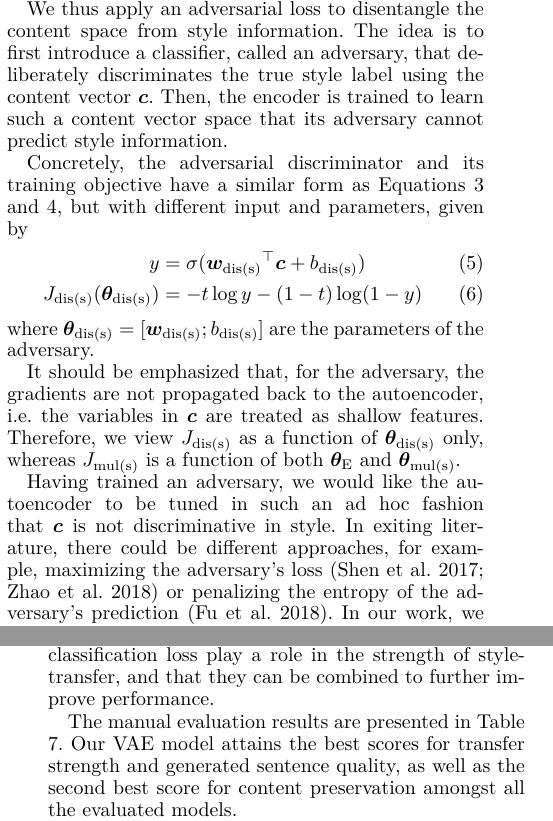
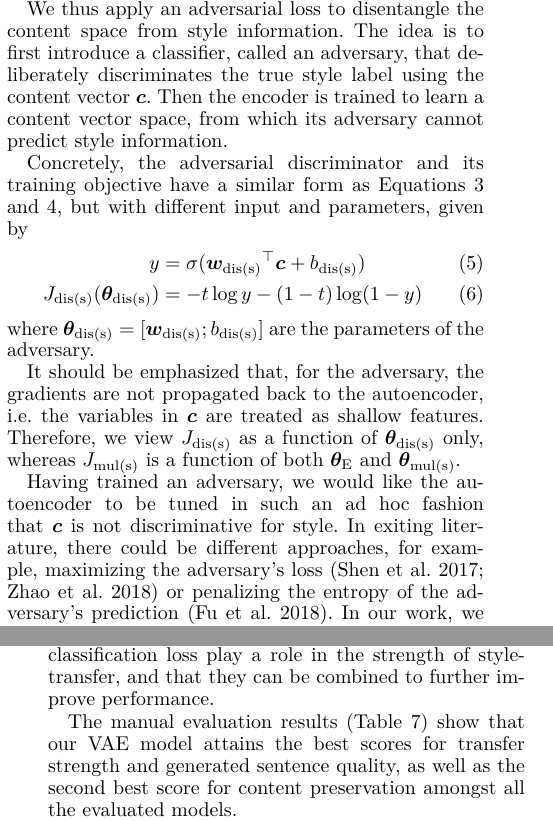
Before and after one commit to vineetjohn/style-transfer-paper, a LaTeX paper (main.tex): two parts of the columns of pages 3 and 7 of 9, joined at a grey line, cut so that both start at the same text. Compiled offline with XeLaTeX.

Commit message:
Add editorial changes

```diff
--- a/main.tex
+++ b/main.tex
@@ -222,7 +226,7 @@ The above multi-task loss could only ensure the style space does contain style i
 
 We thus apply an adversarial loss to disentangle the content space from style information.
 The idea is to first introduce a classifier, called an \textit{adversary}, that deliberately discriminates the true style label using the content vector $\bm c$.
-Then, the encoder is trained to learn such a content vector space that its adversary cannot predict style information.
+Then the encoder is trained to learn a content vector space, from which its adversary cannot predict style information.
 
 Concretely, the adversarial discriminator and its training objective have a similar form as Equations~\ref{eqn:class-pred} and~\ref{eqn:style-multi-task-loss}, but with different input and parameters, given by
 \begin{align}
@@ -236,7 +240,9 @@ where $\nnweight{dis(s)}=[\weight{dis(s)}; \bias{dis(s)}]$ are the parameters of
 
 It should be emphasized that, for the adversary, the gradients are not propagated back to the autoencoder, i.e. the variables in $\bm c$ are treated as shallow features. Therefore, we view $\loss{dis(s)}$ as a function of $\nnweight{dis(s)}$ only, whereas $\loss{mul(s)}$ is a function of both $\nnweight{E}$ and $\nnweight{mul(s)}$.
 
-Having trained an adversary, we would like the autoencoder to be tuned in such an \textit{ad hoc} fashion that $\bm c$ is not discriminative in style. In exiting literature, there could be different approaches, for example, maximizing the adversary's loss~\cite{shen2017style,zhao2018adversarially} or penalizing the entropy  of the adversary's prediction~\cite{fu2018style}. In our work, we adopt the latter, as it can be easily extended to multi-category classification, used for content-oriented loss in some other part of our approach. Formally, the adversarial objective for the style is to maximize
+Having trained an adversary, we would like the autoencoder to be tuned in such an \textit{ad hoc} fashion that $\bm c$ is not discriminative for style.
+In exiting literature, there could be different approaches, for example, maximizing the adversary's loss~\cite{shen2017style,zhao2018adversarially} or penalizing the entropy  of the adversary's prediction~\cite{fu2018style}.
+In our work, we adopt the latter, as it can be easily extended to multi-category classification, used for content-oriented loss in some other part of our approach. Formally, the adversarial objective for the style is to maximize
 \begin{equation}
 	\loss{adv(s)}(\nnweight{E})=\mathcal{H}(\bm y|\bm c; \nnweight{dis(s)})\label{eqn:advs}
 \end{equation}
@@ -634,8 +640,7 @@ We see that both the style adversarial loss and multi-task classification loss p
 	\label{tab:manual-evaluation}
 \end{table}
 
-The manual evaluation results are presented in Table \ref{tab:manual-evaluation}.
-Our VAE model attains the best scores for transfer strength and generated sentence quality, as well as the second best score for content preservation amongst all the evaluated models.
+The manual evaluation results (Table \ref{tab:manual-evaluation}) show that our VAE model attains the best scores for transfer strength and generated sentence quality, as well as the second best score for content preservation amongst all the evaluated models.
 
 Some examples of style-transfer sentence generation are presented in Table~\ref{tab:transfer-samples}.
 We see that, with the empirically estimated style vector, we can reliably control the sentiment of generated sentences.
```
Also changed, not shown: main.tex (22 more changed lines).
